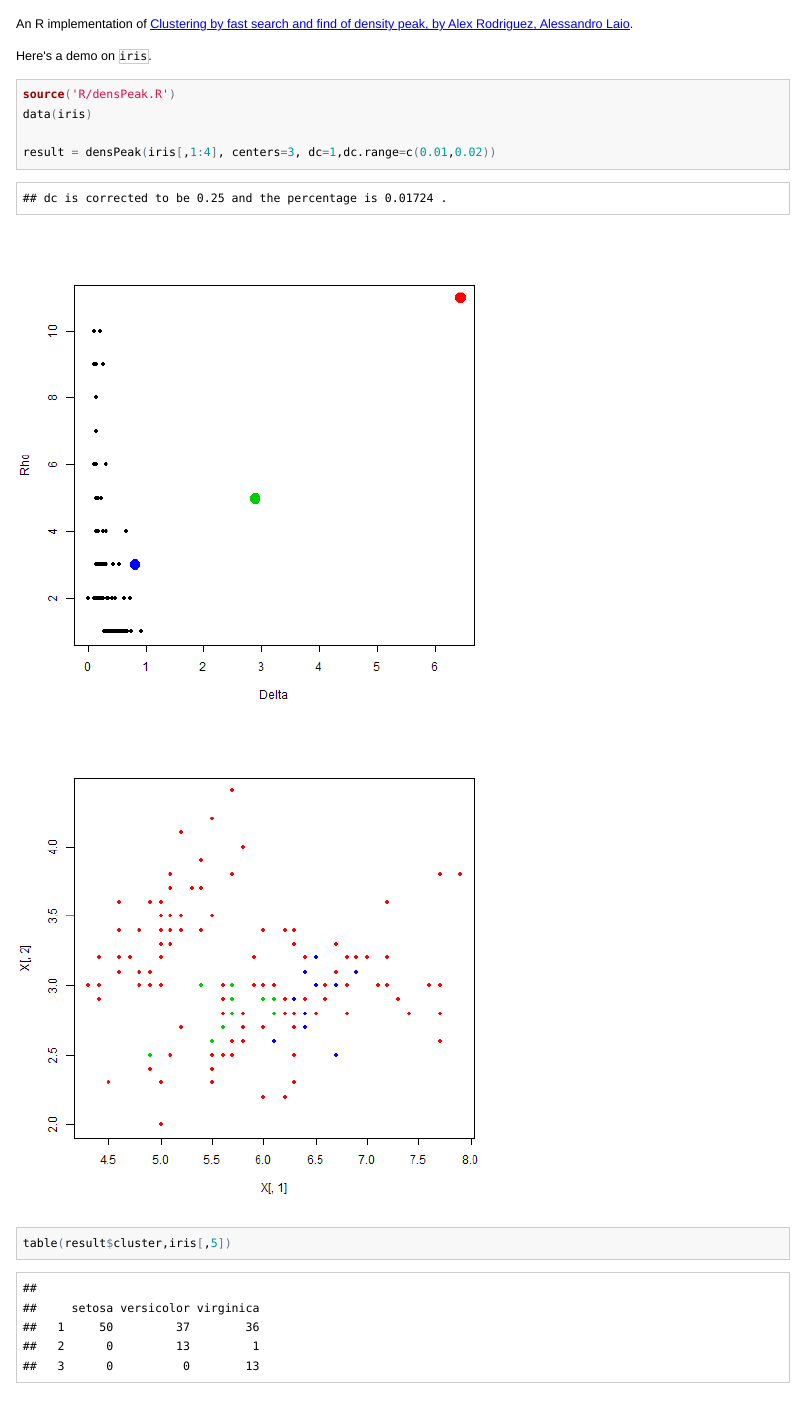
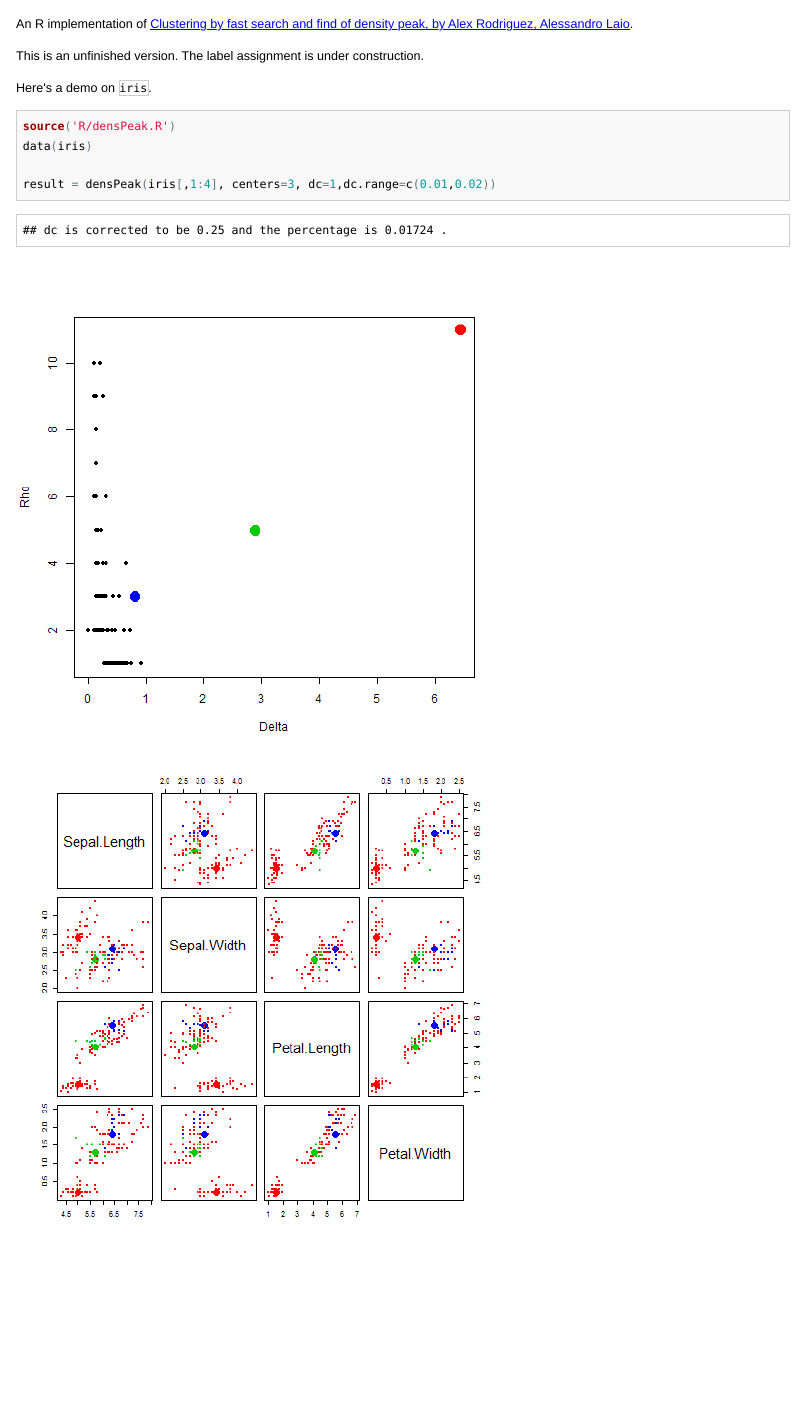
Before and after one commit to hetong007/densPeak, an R Markdown document (README.Rmd): the page in a window 1100 px wide, from 60 px down. The pictures show the output file README.html that the author committed with the source, opened offline.

Commit message:
add centers on the plot

````diff
--- a/R/densPeak.R
+++ b/R/densPeak.R
@@ -2,4 +2,3 @@ densPeak = function(X=NULL, distMat=NULL, centers, dc, method = "euclidean", dc.
 {
     if (is.null(distMat) && is.null(X))
         stop("Invalid Input")
-    if (dc<=0 || centers<=1)
@@ -54,7 +55,12 @@ densPeak = function(X=NULL, distMat=NULL, centers, dc, method = "euclidean", dc.
     delta[index[n]] = max(distMat[index[n],])
 
     rank = (delta+rho)*pmin(delta,rho)
-    centers = order(rank,decreasing=TRUE)[1:centers]
+    if (length(centers)==1)
+    {
+        if (centers>n)
+            stop("More centers than data points")
+        centers = order(rank,decreasing=TRUE)[1:centers]
+    }
 
     cluster = rep(0,n)
     cluster[centers] = 1:length(centers)
@@ -96,7 +102,10 @@ densPeak = function(X=NULL, distMat=NULL, centers, dc, method = "euclidean", dc.
         sizes = rep(1,n)
         sizes[centers] = 3
         plot(delta,rho,xlab='Delta',ylab='Rho',pch=20,col=color,cex=sizes)
-        plot(X[,1],X[,2],pch=20,col=cluster+1)
+        if (ncol(X)>2)
+            pairs(X,pch=20,col=cluster+1,cex=sizes)
+        else
+            plot(X[,1],X[,2],pch=20,col=cluster+1,cex=sizes)
     }
 
     result = list(centers = centers,
--- a/README.Rmd
+++ b/README.Rmd
@@ -2,6 +2,8 @@ densPeak
 ========
 
 An R implementation of [Clustering by fast search and find of density peak, by Alex Rodriguez, Alessandro Laio](http://www.sciencemag.org/content/344/6191/1492.abstract).
+
+This is an unfinished version. The label assignment is under construction.
 
 Here's a demo on `iris`.
 
@@ -10,5 +12,4 @@ source('R/densPeak.R')
 data(iris)
 
 result = densPeak(iris[,1:4], centers=3, dc=1,dc.range=c(0.01,0.02))
-table(result$cluster,iris[,5])
 ```
````
Also changed, not shown: README.html, README.md, demo/README.html, demo/figure/unnamed-chunk-11.png (added), demo/figure/unnamed-chunk-12.png (added), demo/figure/unnamed-chunk-22.png, demo/figure/unnamed-chunk-32.png, demo/figure/unnamed-chunk-42.png, figure/unnamed-chunk-12.png, R/densPeak.R (6 more changed lines).
